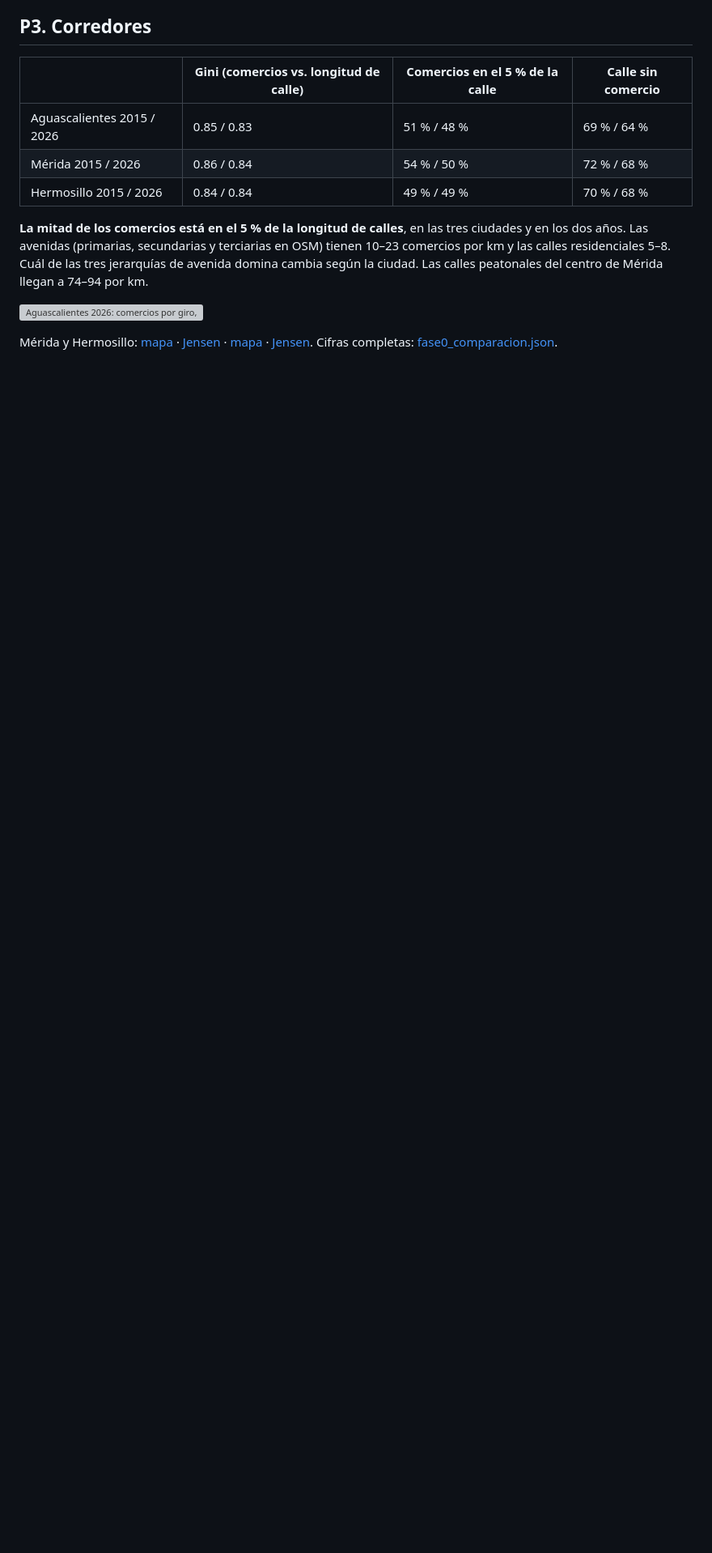
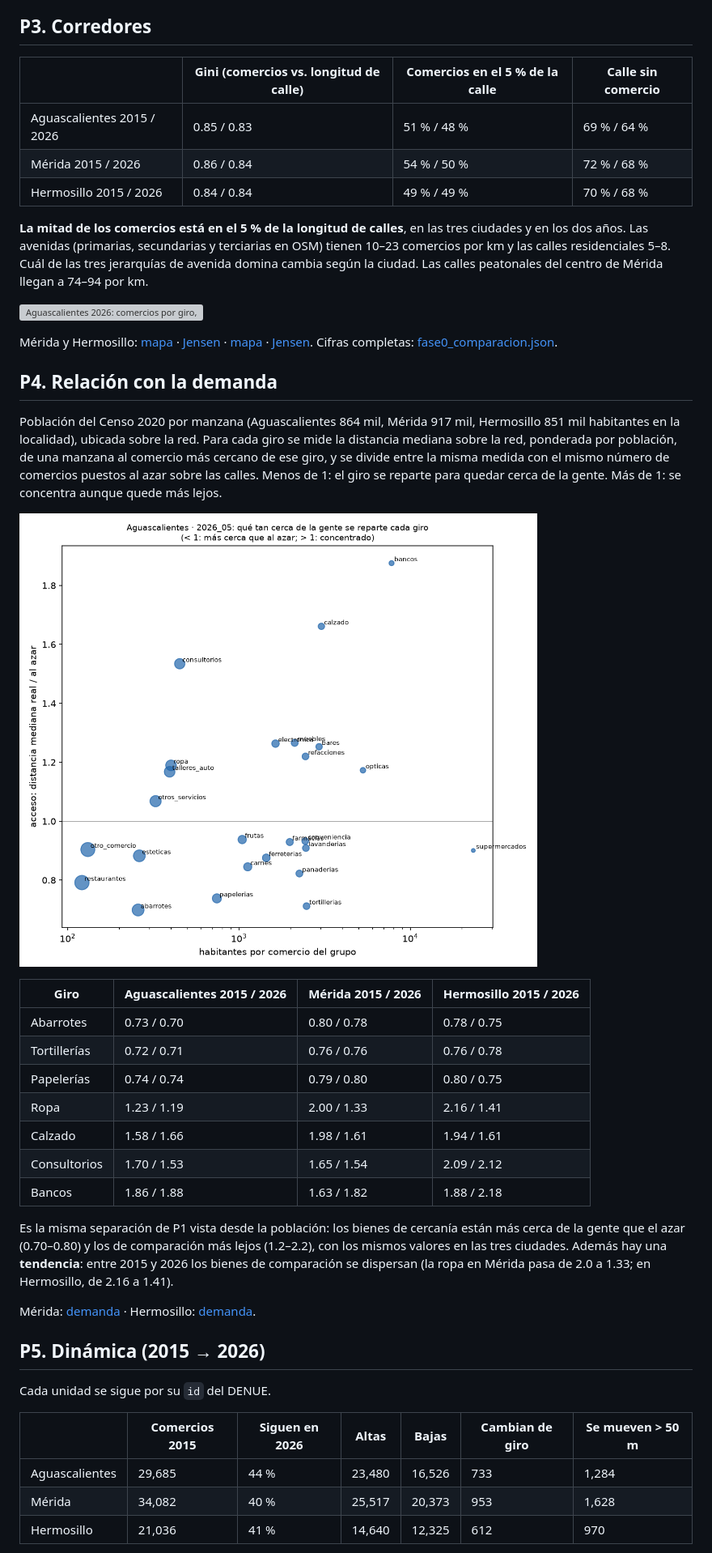
Before and after one commit to irvingfisica/emergencia, a Markdown page: docs/fase0.md, the part around one of its changes. Shown at 81% size. GitHub-like rendering; pictures changed too: docs/img/fase0_demanda_aguascalientes.png (added); blank space fills up the shorter version; grey boxes are pictures that could not be loaded.

Commit message:
Fase 0: resultados de P4 (demanda) y P5 (dinámica 2015-2026)
Co-Authored-By: Claude Opus 5.5 <noreply@anthropic.com>

```diff
--- a/docs/fase0.md
+++ b/docs/fase0.md
@@ -99,3 +99,42 @@ Mérida y Hermosillo: [mapa](img/fase0_mapa_merida.png) · [Jensen](img/fase0_je
 [mapa](img/fase0_mapa_hermosillo.png) · [Jensen](img/fase0_jensen_hermosillo.png).
 Cifras completas: [fase0_comparacion.json](fase0_comparacion.json).
 
+## P4. Relación con la demanda
+
+Población del Censo 2020 por manzana (Aguascalientes 864 mil, Mérida 917 mil, Hermosillo
+851 mil habitantes en la localidad), ubicada sobre la red. Para cada giro se mide la
+distancia mediana sobre la red, ponderada por población, de una manzana al comercio más
+cercano de ese giro, y se divide entre la misma medida con el mismo número de comercios
+puestos al azar sobre las calles. Menos de 1: el giro se reparte para quedar cerca de la
+gente. Más de 1: se concentra aunque quede más lejos.
+
+![Demanda, Aguascalientes 2026](img/fase0_demanda_aguascalientes.png)
+
+| Giro | Aguascalientes 2015 / 2026 | Mérida 2015 / 2026 | Hermosillo 2015 / 2026 |
+|---|---|---|---|
+| Abarrotes | 0.73 / 0.70 | 0.80 / 0.78 | 0.78 / 0.75 |
+| Tortillerías | 0.72 / 0.71 | 0.76 / 0.76 | 0.76 / 0.78 |
+| Papelerías | 0.74 / 0.74 | 0.79 / 0.80 | 0.80 / 0.75 |
+| Ropa | 1.23 / 1.19 | 2.00 / 1.33 | 2.16 / 1.41 |
+| Calzado | 1.58 / 1.66 | 1.98 / 1.61 | 1.94 / 1.61 |
+| Consultorios | 1.70 / 1.53 | 1.65 / 1.54 | 2.09 / 2.12 |
+| Bancos | 1.86 / 1.88 | 1.63 / 1.82 | 1.88 / 2.18 |
+
+Es la misma separación de P1 vista desde la población: los bienes de cercanía están más
+cerca de la gente que el azar (0.70–0.80) y los de comparación más lejos (1.2–2.2), con los
+mismos valores en las tres ciudades. Además hay una **tendencia**: entre 2015 y 2026 los
+bienes de comparación se dispersan (la ropa en Mérida pasa de 2.0 a 1.33; en Hermosillo, de
+2.16 a 1.41).
+
+Mérida: [demanda](img/fase0_demanda_merida.png) · Hermosillo: [demanda](img/fase0_demanda_hermosillo.png).
+
+## P5. Dinámica (2015 → 2026)
+
+Cada unidad se sigue por su `id` del DENUE.
+
+| | Comercios 2015 | Siguen en 2026 | Altas | Bajas | Cambian de giro | Se mueven > 50 m |
+|---|---|---|---|---|---|---|
+| Aguascalientes | 29,685 | 44 % | 23,480 | 16,526 | 733 | 1,284 |
+| Mérida | 34,082 | 40 % | 25,517 | 20,373 | 953 | 1,628 |
+| Hermosillo | 21,036 | 41 % | 14,640 | 12,325 | 612 | 970 |
+
```
Also changed, not shown: other parts of docs/fase0.md (+47 -12 lines), docs/img/fase0_demanda_hermosillo.png (added), docs/img/fase0_demanda_merida.png (added).
